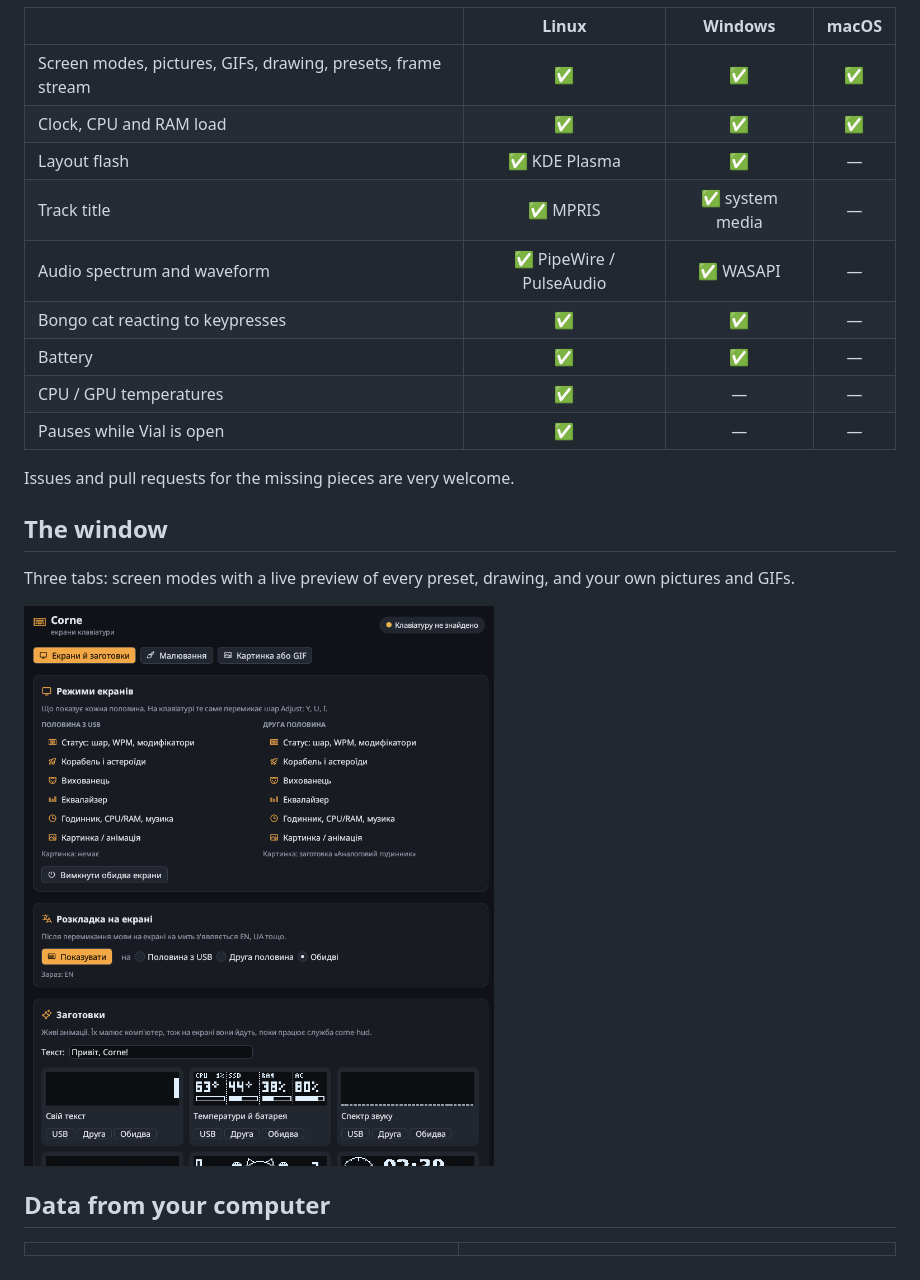
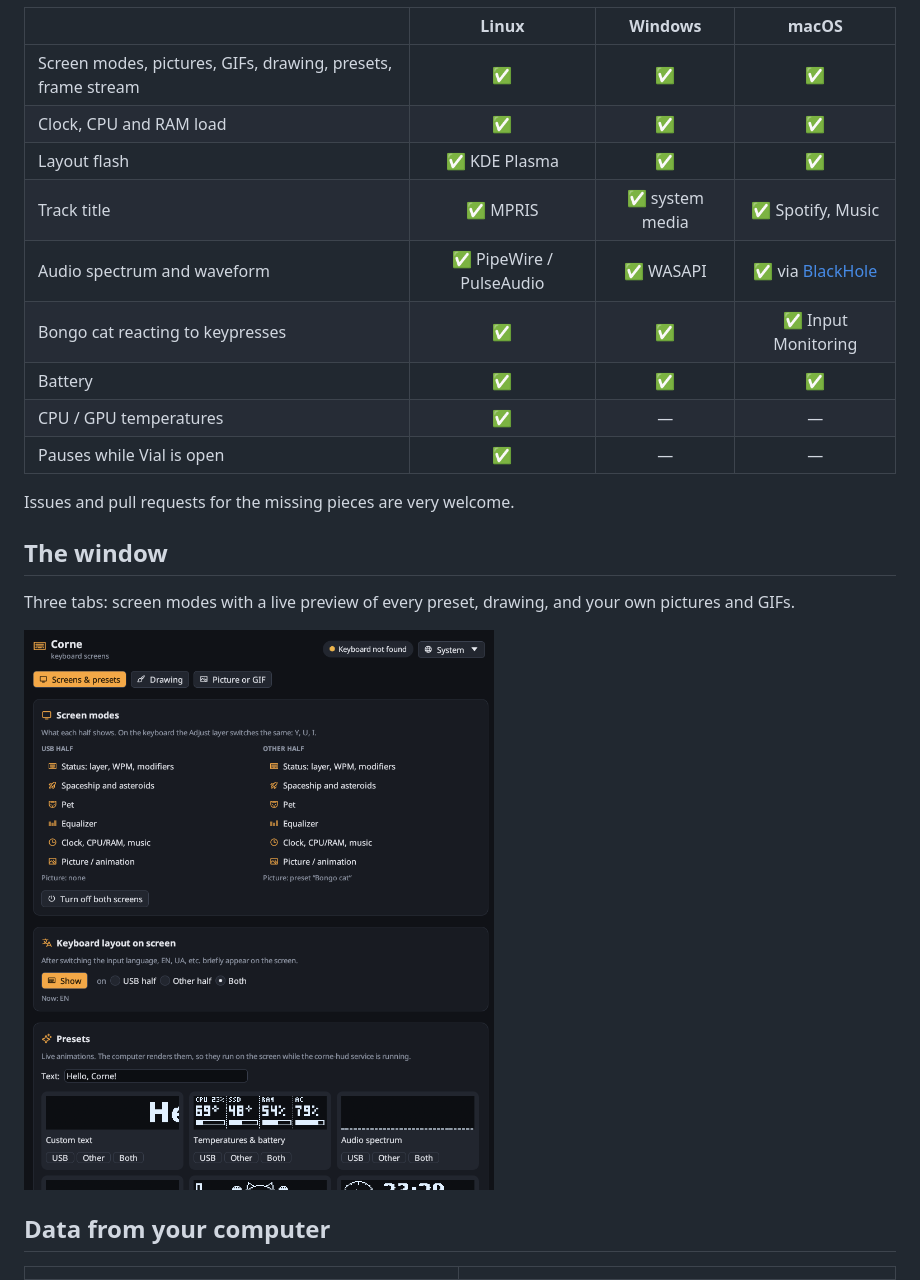
Before and after one commit to OlexiyOdarchuk/corne-hud, a Markdown page: README.md, the part around one of its changes. Rendered like a GitHub page; pictures changed too: docs/media/screenshot-screens-en.png (added).

```diff
--- a/README.md
+++ b/README.md
@@ -64,11 +64,11 @@ Windows/macOS setups are very welcome.
 |---|:---:|:---:|:---:|
 | Screen modes, pictures, GIFs, drawing, presets, frame stream | ✅ | ✅ | ✅ |
 | Clock, CPU and RAM load | ✅ | ✅ | ✅ |
-| Layout flash | ✅ KDE Plasma | ✅ | — |
-| Track title | ✅ MPRIS | ✅ system media | — |
-| Audio spectrum and waveform | ✅ PipeWire / PulseAudio | ✅ WASAPI | — |
-| Bongo cat reacting to keypresses | ✅ | ✅ | — |
-| Battery | ✅ | ✅ | — |
+| Layout flash | ✅ KDE Plasma | ✅ | ✅ |
+| Track title | ✅ MPRIS | ✅ system media | ✅ Spotify, Music |
+| Audio spectrum and waveform | ✅ PipeWire / PulseAudio | ✅ WASAPI | ✅ via [BlackHole](https://github.com/ExistentialAudio/BlackHole) |
+| Bongo cat reacting to keypresses | ✅ | ✅ | ✅ Input Monitoring |
+| Battery | ✅ | ✅ | ✅ |
 | CPU / GPU temperatures | ✅ | — | — |
 | Pauses while Vial is open | ✅ | — | — |
 
@@ -78,7 +78,7 @@ Issues and pull requests for the missing pieces are very welcome.
 
 Three tabs: screen modes with a live preview of every preset, drawing, and your own pictures and GIFs.
 
-<img src="docs/media/screenshot-screens.png" alt="Screens & presets tab" width="840">
+<img src="docs/media/screenshot-screens-en.png" alt="Screens & presets tab" width="840">
 
 ## Data from your computer
 
```
Also changed, not shown: other parts of README.md (+12 -6 lines), README.uk.md (+15 -9 lines), docs/media/screenshot-draw-en.png (added), 12 other files.
